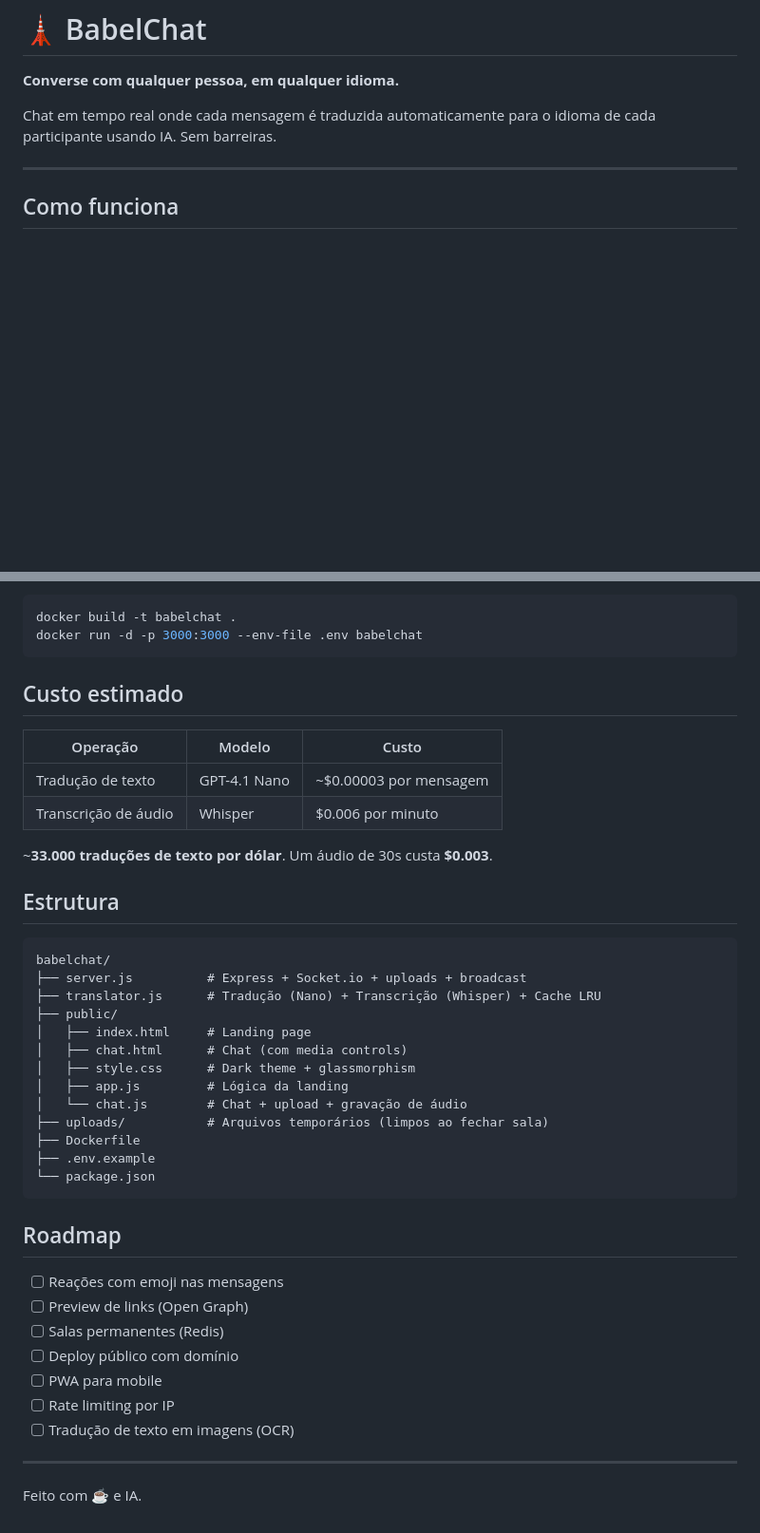
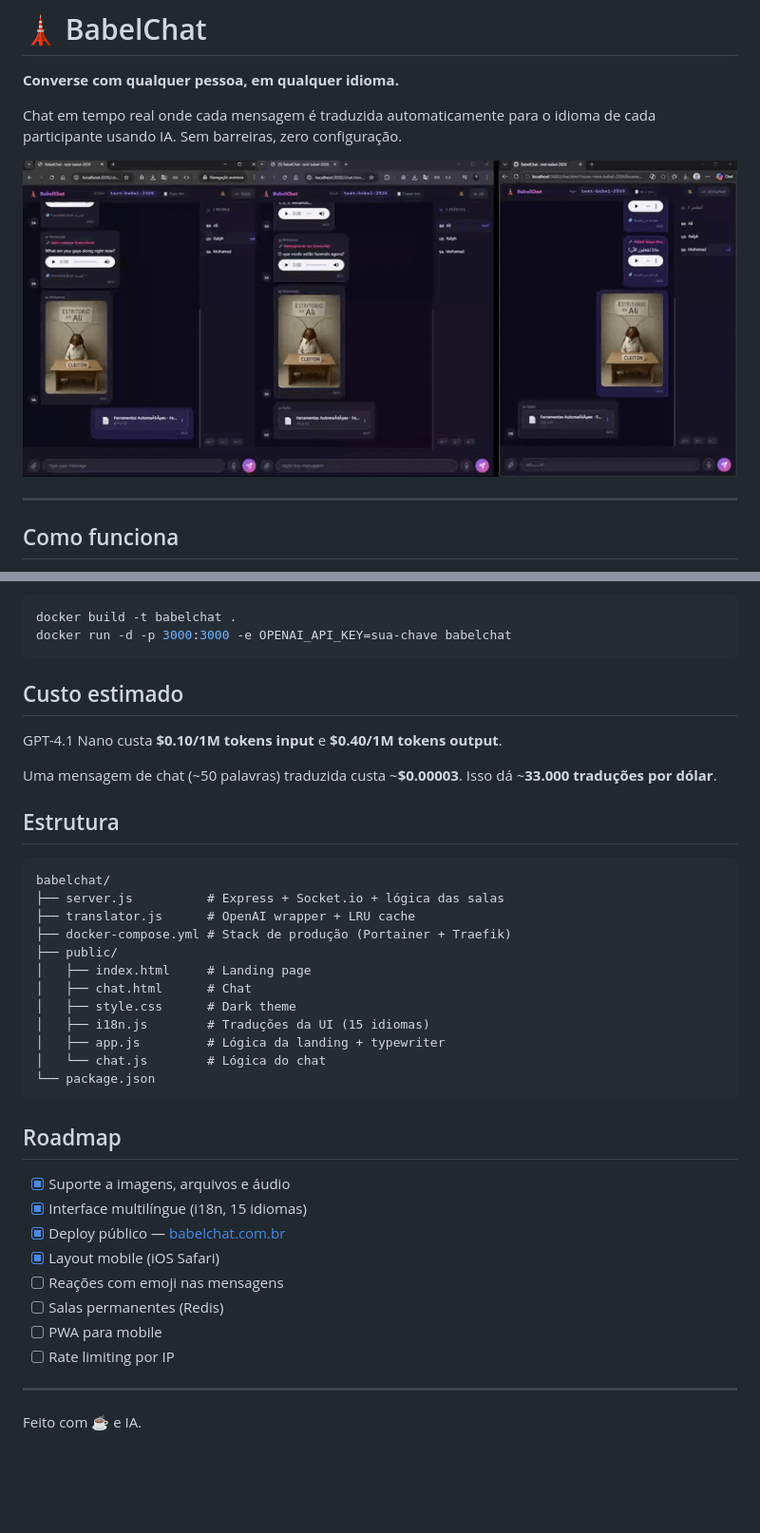
Before and after one commit to alijaouharifilho/babelchat, a Markdown page: README.md, 2 parts joined by grey strips. Shown at 95% size. GitHub-like rendering; pictures changed too: demo.gif (added); blank space fills up the shorter version.

````diff
--- a/README.md
+++ b/README.md
@@ -2,7 +2,9 @@
 
 **Converse com qualquer pessoa, em qualquer idioma.**
 
-Chat em tempo real onde cada mensagem é traduzida automaticamente para o idioma de cada participante usando IA. Sem barreiras.
+Chat em tempo real onde cada mensagem é traduzida automaticamente para o idioma de cada participante usando IA. Sem barreiras, zero configuração.
+
+![Demo do BabelChat](demo.gif)
 
 ---
 
@@ -80,45 +82,42 @@ Acesse `http://localhost:3000`
 ```bash
 docker build -t babelchat .
-docker run -d -p 3000:3000 --env-file .env babelchat
+docker run -d -p 3000:3000 -e OPENAI_API_KEY=sua-chave babelchat
 ```
 
 ## Custo estimado
 
-| Operação | Modelo | Custo |
-|---|---|---|
-| Tradução de texto | GPT-4.1 Nano | ~$0.00003 por mensagem |
-| Transcrição de áudio | Whisper | $0.006 por minuto |
+GPT-4.1 Nano custa **$0.10/1M tokens input** e **$0.40/1M tokens output**.
 
-~**33.000 traduções de texto por dólar**.
-Um áudio de 30s custa **$0.003**.
+Uma mensagem de chat (~50 palavras) traduzida custa ~**$0.00003**.
+Isso dá ~**33.000 traduções por dólar**.
 
 ## Estrutura
 
 ```
 babelchat/
-├── server.js          # Express + Socket.io + uploads + broadcast
-├── translator.js      # Tradução (Nano) + Transcrição (Whisper) + Cache LRU
+├── server.js          # Express + Socket.io + lógica das salas
+├── translator.js      # OpenAI wrapper + LRU cache
+├── docker-compose.yml # Stack de produção (Portainer + Traefik)
 ├── public/
 │   ├── index.html     # Landing page
-│   ├── chat.html      # Chat (com media controls)
-│   ├── style.css      # Dark theme + glassmorphism
-│   ├── app.js         # Lógica da landing
-│   └── chat.js        # Chat + upload + gravação de áudio
-├── uploads/           # Arquivos temporários (limpos ao fechar sala)
-├── Dockerfile
-├── .env.example
+│   ├── chat.html      # Chat
+│   ├── style.css      # Dark theme
+│   ├── i18n.js        # Traduções da UI (15 idiomas)
+│   ├── app.js         # Lógica da landing + typewriter
+│   └── chat.js        # Lógica do chat
 └── package.json
 ```
 
 ## Roadmap
 
+- [x] Suporte a imagens, arquivos e áudio
+- [x] Interface multilíngue (i18n, 15 idiomas)
+- [x] Deploy público — [babelchat.com.br](https://babelchat.com.br)
+- [x] Layout mobile (iOS Safari)
 - [ ] Reações com emoji nas mensagens
-- [ ] Preview de links (Open Graph)
 - [ ] Salas permanentes (Redis)
-- [ ] Deploy público com domínio
 - [ ] PWA para mobile
 - [ ] Rate limiting por IP
-- [ ] Tradução de texto em imagens (OCR)
 
 ---
 
````
Also changed, not shown: other parts of README.md (+17 -17 lines), screenshot-chat.png (added), screenshot-landing.png (added), screenshot-room.png (added).
